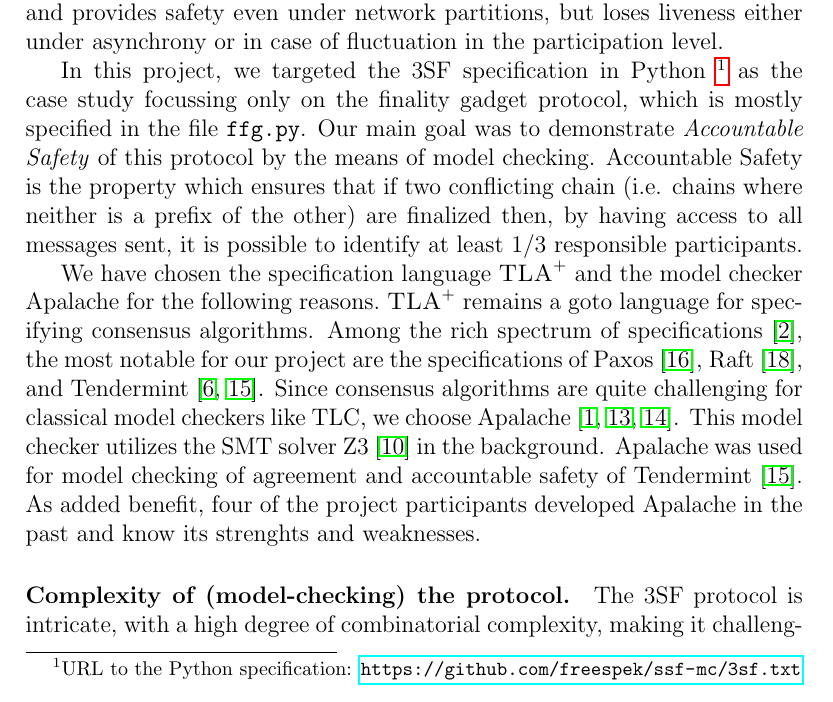
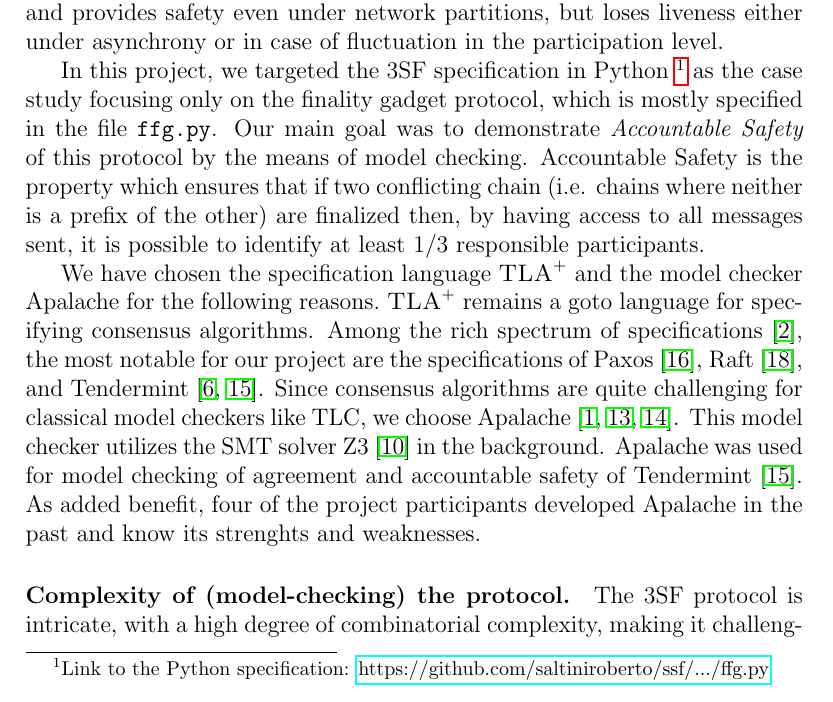
Before and after one commit to freespek/ssf-mc, a LaTeX paper (reports/report.tex, which reads reports/intro.tex): part of page 4 of 57, cut so that both start at the same text. Compiled offline with pdfLaTeX.

Commit message:
add a direct link to the spec

```diff
--- a/reports/intro.tex
+++ b/reports/intro.tex
@@ -33,8 +33,8 @@ The first confirmation rule defines what is known as the \emph{available chain},
 The second confirmation rule defines the \emph{finalized chain}, and provides safety even under network partitions, but loses liveness
 either under asynchrony or in case of fluctuation in the participation level.
 
-In this project, we targeted the 3SF specification in Python \footnote{URL to the Python specification:
-\url{https://github.com/freespek/ssf-mc/3sf.txt}} as the case study focussing only on the finality gadget protocol, which is mostly specified in the file \texttt{ffg.py}.
+In this project, we targeted the 3SF specification in Python \footnote{Link to the Python specification:
+\href{https://github.com/saltiniroberto/ssf/blob/ad3ba2c21bc1cd554a870a6e0e4d87040558e129/high_level/common/ffg.py}{https://github.com/saltiniroberto/ssf/.../ffg.py}} as the case study focusing only on the finality gadget protocol, which is mostly specified in the file \texttt{ffg.py}.
 Our main goal was to demonstrate
 \emph{Accountable Safety} of this protocol by the means of model checking.
 Accountable Safety is the property which ensures that if two conflicting chain (i.e. chains where neither is a prefix of the other) are finalized then, by having access to all messages sent, it is possible to identify at least 1/3 responsible participants.
```
